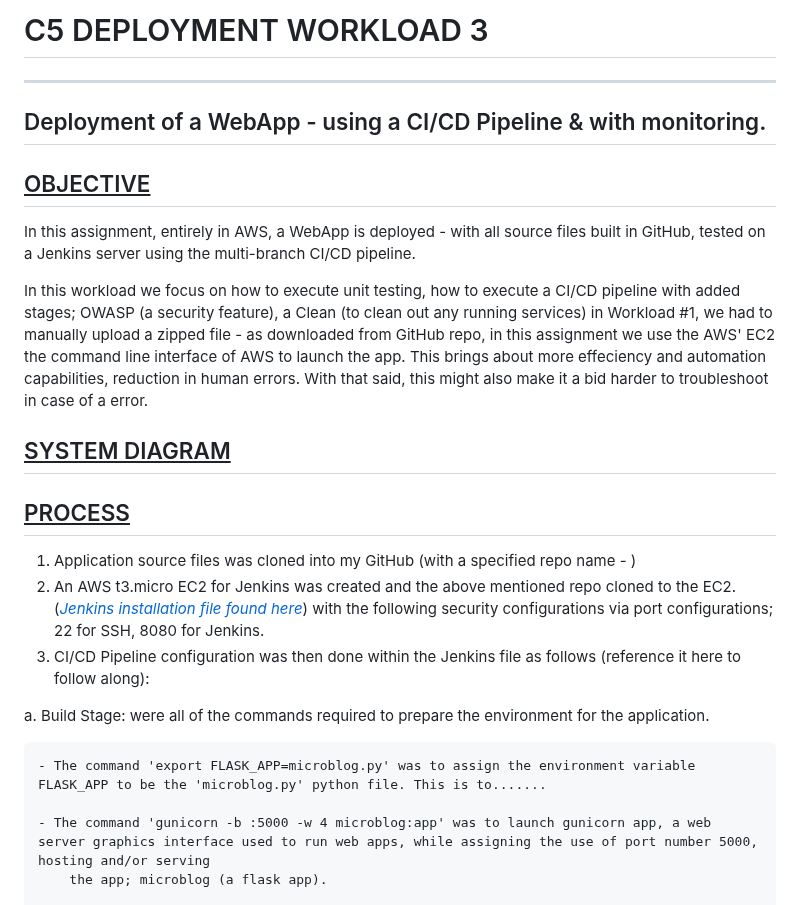
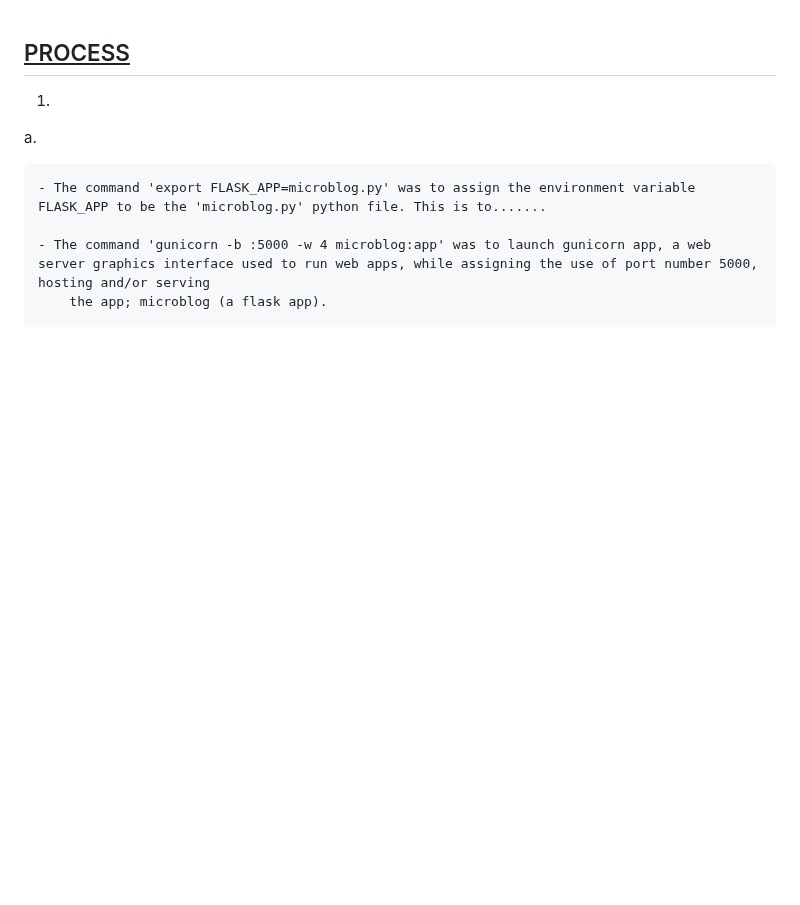
Before and after one commit to ClintKan/microblog_EC2_deployment, a Markdown page: README.md, the part around one of its changes. Rendered like a GitHub page; blank space fills up the shorter version.

```diff
--- a/README.md
+++ b/README.md
@@ -1,36 +1,11 @@
-# C5 DEPLOYMENT WORKLOAD 3
-
-
----
-
-
-
-## Deployment of a WebApp - using a CI/CD Pipeline & with monitoring.
-
-
-## <ins> OBJECTIVE</ins>
-In this assignment, entirely in AWS, a WebApp is deployed - with all source files
-built in GitHub, tested on a Jenkins server using the multi-branch CI/CD pipeline.
-
-In this workload we focus on how to execute unit testing, how to execute a CI/CD pipeline with added stages; OWASP (a security feature), a Clean (to clean out any running services)
- in Workload #1, we had to manually upload a zipped file - as downloaded from GitHub repo, in this assignment we use the AWS' EC2 the command line interface of AWS to launch the app. This brings about more effeciency and automation capabilities, reduction in human errors. With that said, this might also make it a bid harder to troubleshoot in case of a error.
-
-## <ins> SYSTEM DIAGRAM</ins>
-<div align="center">
-
-</div>
-
-
 
 
 
 ## <ins>PROCESS</ins>
 
-1. Application source files was cloned into my GitHub (with a specified repo name - )
-2. An AWS t3.micro EC2 for Jenkins was created and the above mentioned repo cloned to the EC2. (_[Jenkins installation file found here](add-link-here)_)  with the following security configurations via port configurations; 22 for SSH, 8080 for Jenkins.
-3. CI/CD Pipeline configuration was then done within the Jenkins file as follows (reference it here to follow along):
+1.
 
-a. Build Stage: were all of the commands required to prepare the environment for the application.
+a.
 
 	- The command 'export FLASK_APP=microblog.py' was to assign the environment variable FLASK_APP to be the 'microblog.py' python file. This is to.......
 
```
Also changed, not shown: other parts of README.md (+143 -72 lines).
